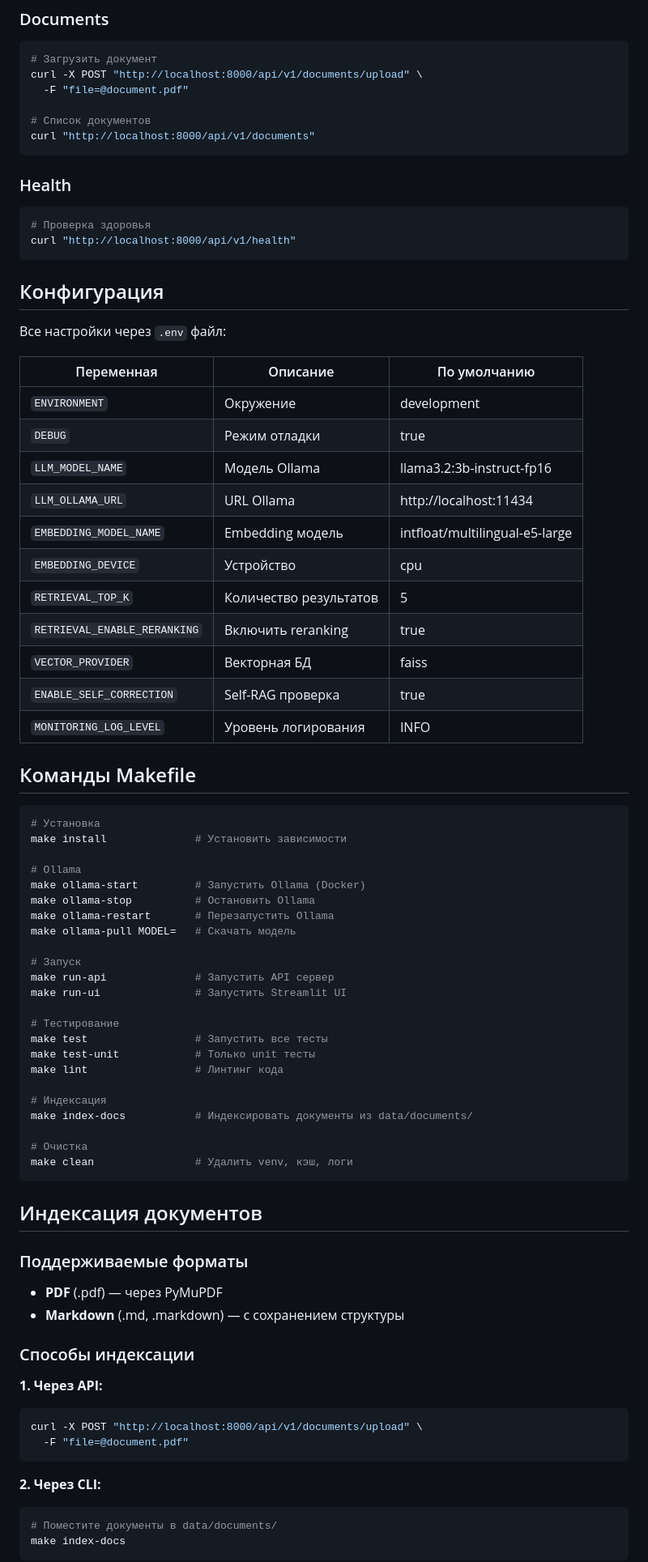
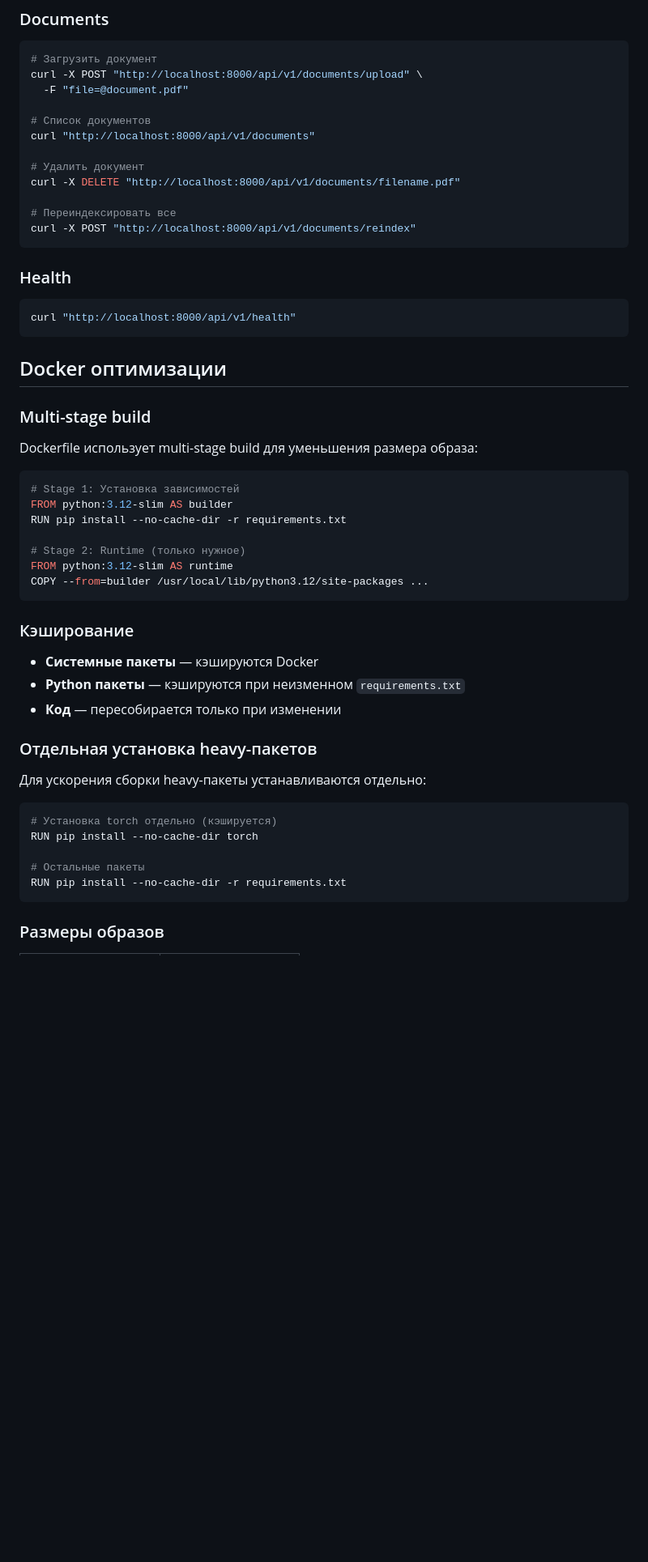
Before and after one commit to abdulovia/rag-docs-search, a Markdown page: README.md, the part around one of its changes. Shown at 81% size. Rendered like a GitHub page; blank space fills up the shorter version.

````diff
--- a/README.md
+++ b/README.md
@@ -167,79 +202,53 @@ curl -X POST "http://localhost:8000/api/v1/documents/upload" \
 
 # Список документов
 curl "http://localhost:8000/api/v1/documents"
+
+# Удалить документ
+curl -X DELETE "http://localhost:8000/api/v1/documents/filename.pdf"
+
+# Переиндексировать все
+curl -X POST "http://localhost:8000/api/v1/documents/reindex"
 ```
 
 ### Health
 
 ```bash
-# Проверка здоровья
 curl "http://localhost:8000/api/v1/health"
 ```
 
-## Конфигурация
+## Docker оптимизации
 
-Все настройки через `.env` файл:
+### Multi-stage build
 
-| Переменная | Описание | По умолчанию |
-|------------|----------|--------------|
-| `ENVIRONMENT` | Окружение | development |
-| `DEBUG` | Режим отладки | true |
-| `LLM_MODEL_NAME` | Модель Ollama | llama3.2:3b-instruct-fp16 |
-| `LLM_OLLAMA_URL` | URL Ollama | http://localhost:11434 |
-| `EMBEDDING_MODEL_NAME` | Embedding модель | intfloat/multilingual-e5-large |
-| `EMBEDDING_DEVICE` | Устройство | cpu |
-| `RETRIEVAL_TOP_K` | Количество результатов | 5 |
-| `RETRIEVAL_ENABLE_RERANKING` | Включить reranking | true |
-| `VECTOR_PROVIDER` | Векторная БД | faiss |
-| `ENABLE_SELF_CORRECTION` | Self-RAG проверка | true |
-| `MONITORING_LOG_LEVEL` | Уровень логирования | INFO |
+Dockerfile использует multi-stage build для уменьшения размера образа:
 
-## Команды Makefile
+```dockerfile
+# Stage 1: Установка зависимостей
+FROM python:3.12-slim AS builder
+RUN pip install --no-cache-dir -r requirements.txt
 
-```bash
-# Установка
-make install              # Установить зависимости
-
-# Ollama
-make ollama-start         # Запустить Ollama (Docker)
-make ollama-stop          # Остановить Ollama
-make ollama-restart       # Перезапустить Ollama
-make ollama-pull MODEL=   # Скачать модель
-
-# Запуск
-make run-api              # Запустить API сервер
-make run-ui               # Запустить Streamlit UI
-
-# Тестирование
-make test                 # Запустить все тесты
-make test-unit            # Только unit тесты
-make lint                 # Линтинг кода
-
-# Индексация
-make index-docs           # Индексировать документы из data/documents/
-
-# Очистка
-make clean                # Удалить venv, кэш, логи
+# Stage 2: Runtime (только нужное)
+FROM python:3.12-slim AS runtime
+COPY --from=builder /usr/local/lib/python3.12/site-packages ...
 ```
 
-## Индексация документов
+### Кэширование
 
-### Поддерживаемые форматы
+- **Системные пакеты** — кэшируются Docker
+- **Python пакеты** — кэшируются при неизменном `requirements.txt`
+- **Код** — пересобирается только при изменении
 
-- **PDF** (.pdf) — через PyMuPDF
-- **Markdown** (.md, .markdown) — с сохранением структуры
+### Отдельная установка heavy-пакетов
 
-### Способы индексации
+Для ускорения сборки heavy-пакеты устанавливаются отдельно:
 
-**1. Через API:**
-```bash
-curl -X POST "http://localhost:8000/api/v1/documents/upload" \
-  -F "file=@document.pdf"
+```dockerfile
+# Установка torch отдельно (кэшируется)
+RUN pip install --no-cache-dir torch
+
+# Остальные пакеты
+RUN pip install --no-cache-dir -r requirements.txt
 ```
 
-**2. Через CLI:**
-```bash
-# Поместите документы в data/documents/
-make index-docs
-```
+### Размеры образов
 
````
Also changed, not shown: other parts of README.md (+214 -155 lines).
